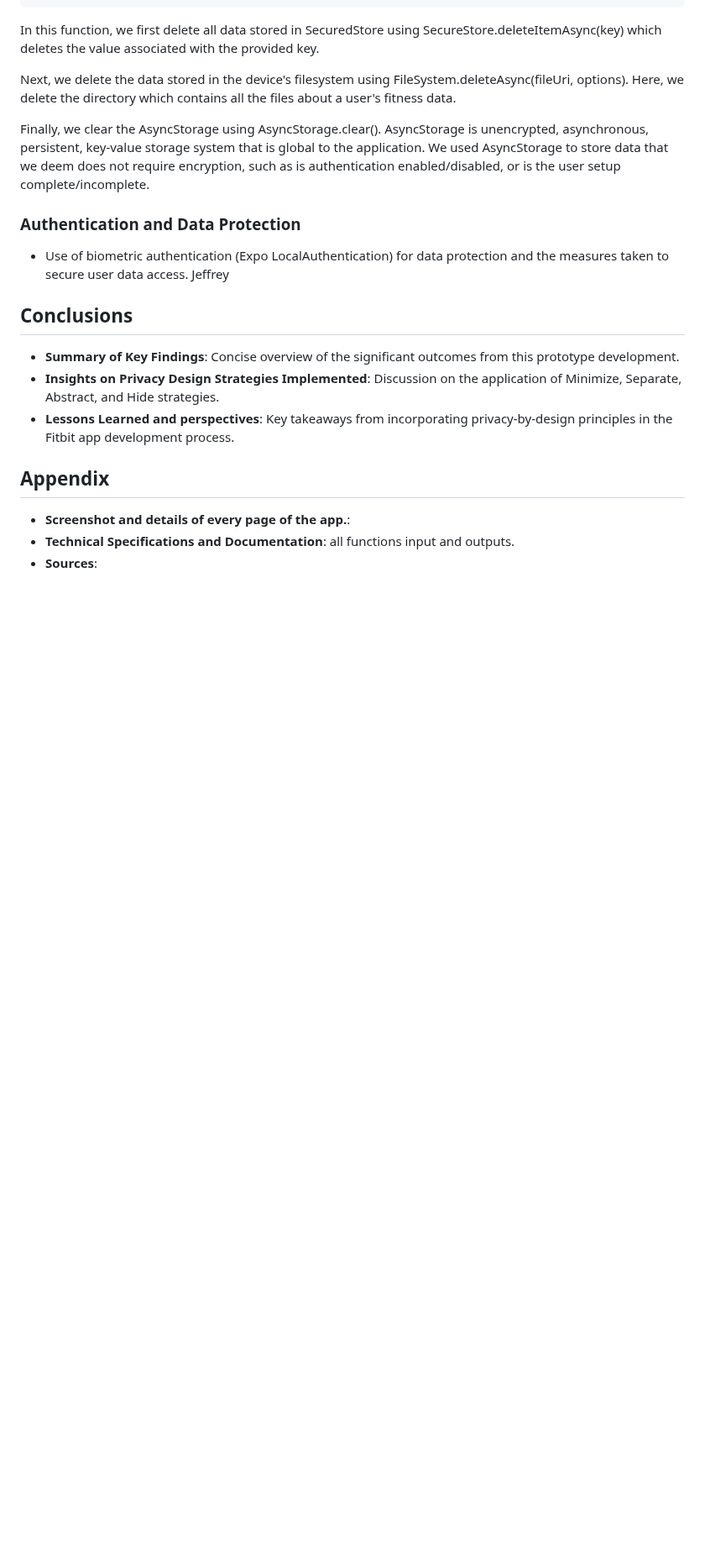
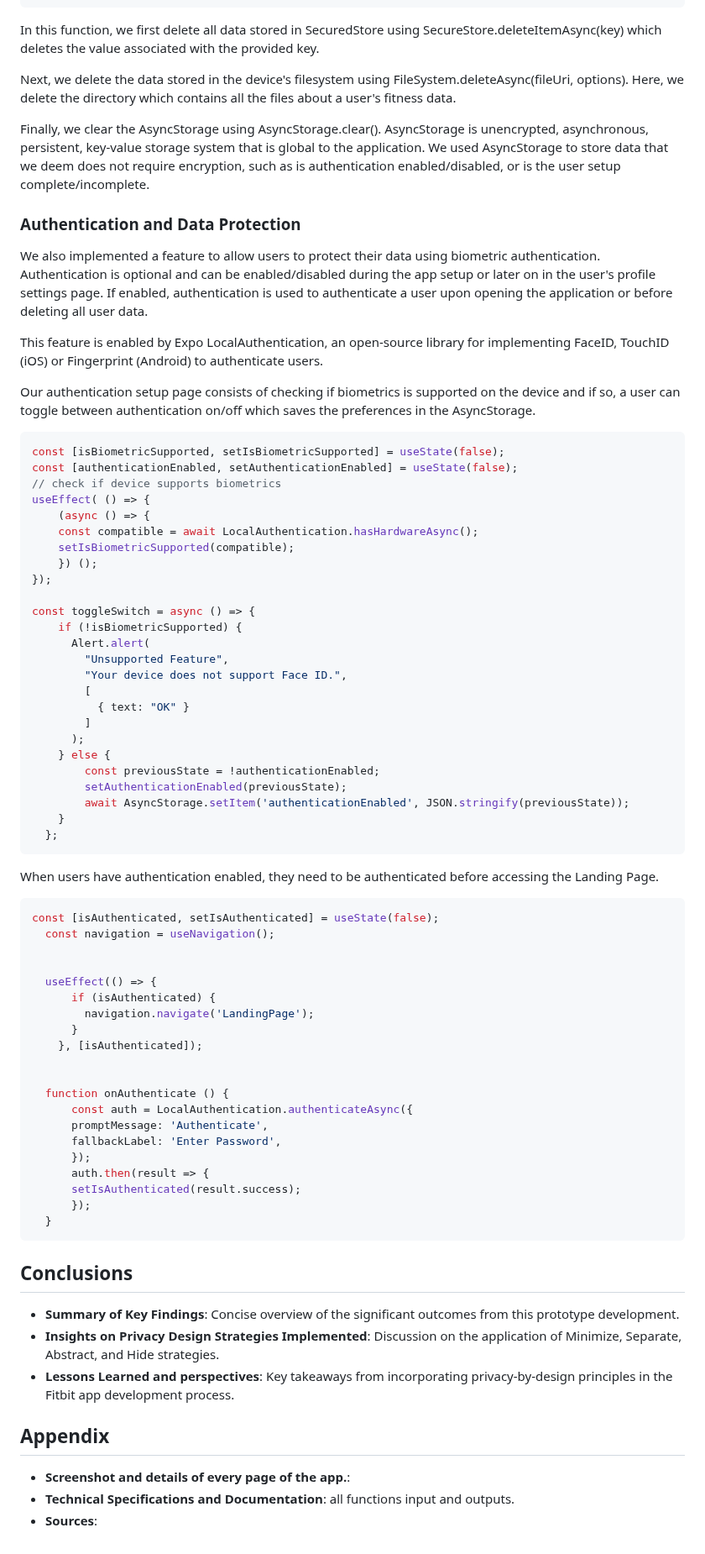
Before and after one commit to suusanp/stealth-health, a Markdown page: m5/prototype.md, the part around the change. Shown at 84% size. GitHub-like rendering; blank space fills up the shorter version.

Commit message:
auth text

````diff
--- a/m5/prototype.md
+++ b/m5/prototype.md
@@ -468,7 +468,62 @@ Finally, we clear the AsyncStorage using AsyncStorage.clear(). AsyncStorage is u
 
 
 ### Authentication and Data Protection
-  - Use of biometric authentication (Expo LocalAuthentication) for data protection and the measures taken to secure user data access. Jeffrey
+We also implemented a feature to allow users to protect their data using biometric authentication. Authentication is optional and can be enabled/disabled during the app setup or later on in the user's profile settings page. If enabled, authentication is used to authenticate a user upon opening the application or before deleting all user data.
+
+This feature is enabled by Expo LocalAuthentication, an open-source library for implementing FaceID, TouchID (iOS) or Fingerprint (Android) to authenticate users.
+
+Our authentication setup page consists of checking if biometrics is supported on the device and if so, a user can toggle between authentication on/off which saves the preferences in the AsyncStorage.
+
+```javascript
+const [isBiometricSupported, setIsBiometricSupported] = useState(false);
+const [authenticationEnabled, setAuthenticationEnabled] = useState(false);
+// check if device supports biometrics
+useEffect( () => {
+    (async () => {
+    const compatible = await LocalAuthentication.hasHardwareAsync();
+    setIsBiometricSupported(compatible);
+    }) ();
+});
+
+const toggleSwitch = async () => {
+    if (!isBiometricSupported) {
+      Alert.alert(
+        "Unsupported Feature",
+        "Your device does not support Face ID.",
+        [
+          { text: "OK" }
+        ]
+      );
+    } else {
+        const previousState = !authenticationEnabled;
+        setAuthenticationEnabled(previousState);
+        await AsyncStorage.setItem('authenticationEnabled', JSON.stringify(previousState));
+    }
+  };
+```
+When users have authentication enabled, they need to be authenticated before accessing the Landing Page.
+```javascript
+const [isAuthenticated, setIsAuthenticated] = useState(false);
+  const navigation = useNavigation();
+
+
+  useEffect(() => {
+      if (isAuthenticated) {
+        navigation.navigate('LandingPage');
+      }
+    }, [isAuthenticated]);
+
+
+  function onAuthenticate () {
+      const auth = LocalAuthentication.authenticateAsync({
+      promptMessage: 'Authenticate',
+      fallbackLabel: 'Enter Password',
+      });
+      auth.then(result => {
+      setIsAuthenticated(result.success);
+      });
+  }
+```
 
 
 ## Conclusions
````
